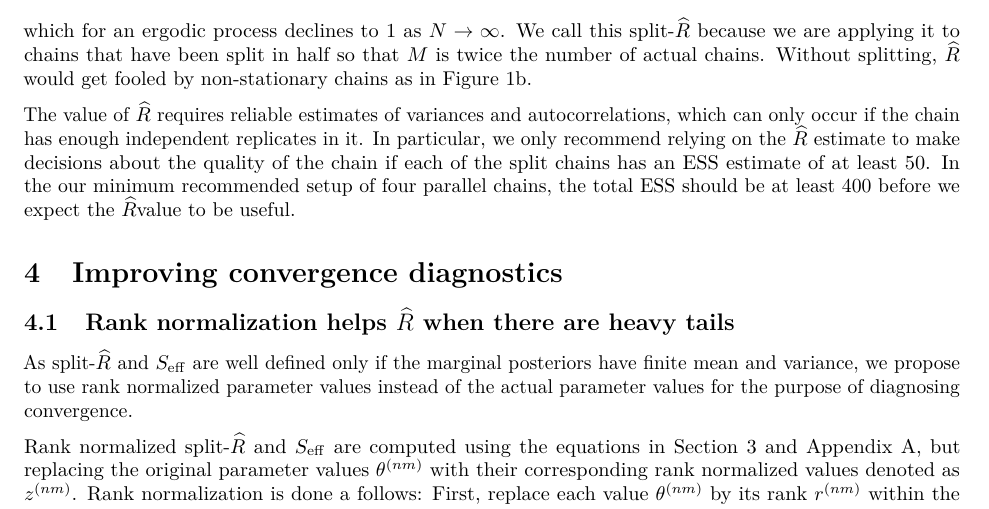
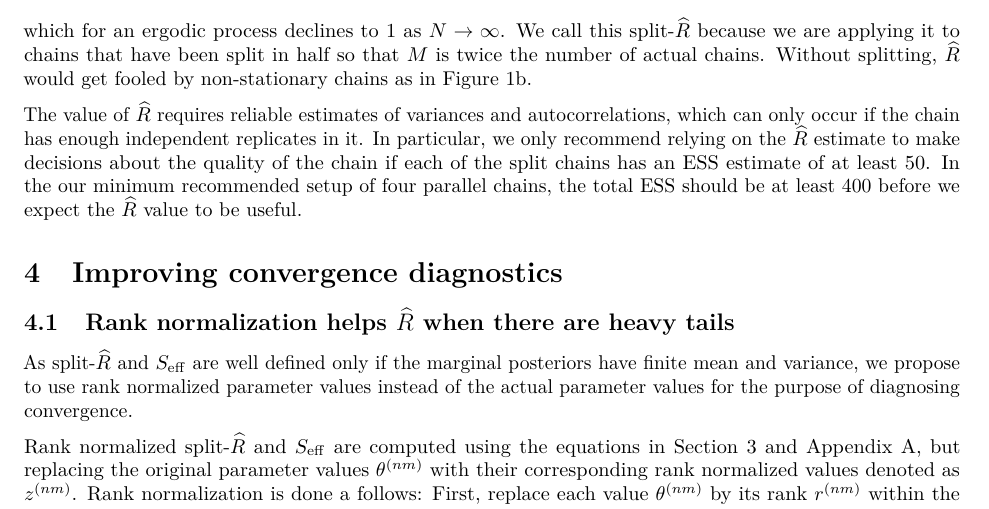
Before and after one commit to avehtari/rhat_ess, a LaTeX paper (paper/rhat.tex): part of page 6 of 23, cut so that both start at the same text. Compiled offline with pdfLaTeX.

Commit message:
typo fix

```diff
--- a/paper/rhat.tex
+++ b/paper/rhat.tex
@@ -461,7 +461,7 @@ The value of \Rhat\ requires reliable estimates of variances and autocorrelation
 only occur if the chain has enough independent replicates in it. In particular, we only recommend
 relying on the \Rhat\ estimate to make decisions about the quality of the chain if each of the
 split chains has an ESS estimate of at least 50. In the our minimum recommended setup of four
-parallel chains, the total ESS should be at least 400 before we expect the \Rhat value to be useful.
+parallel chains, the total ESS should be at least 400 before we expect the \Rhat\ value to be useful.
 
 
 \hypertarget{improving-convergence-diagnostics}{%
```
